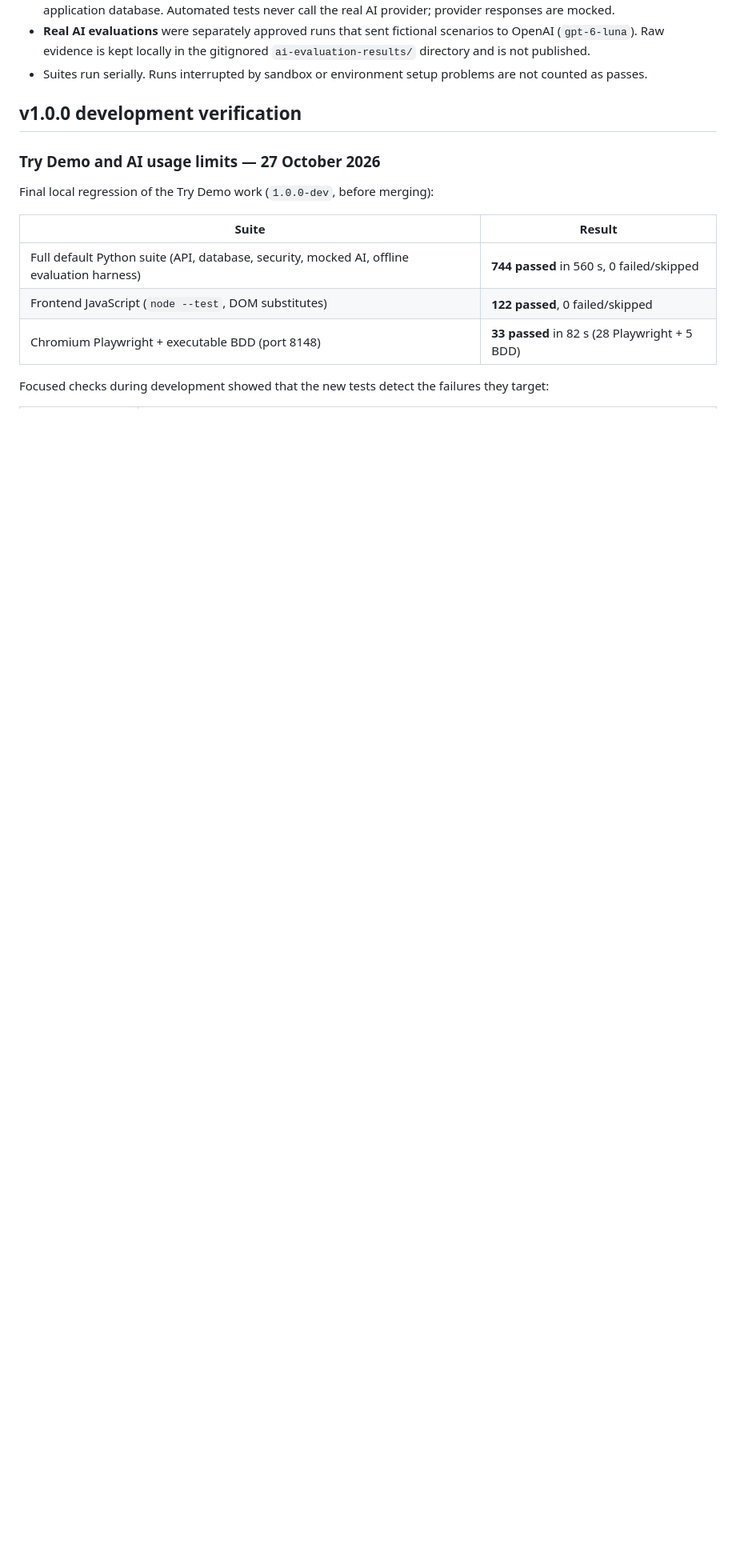
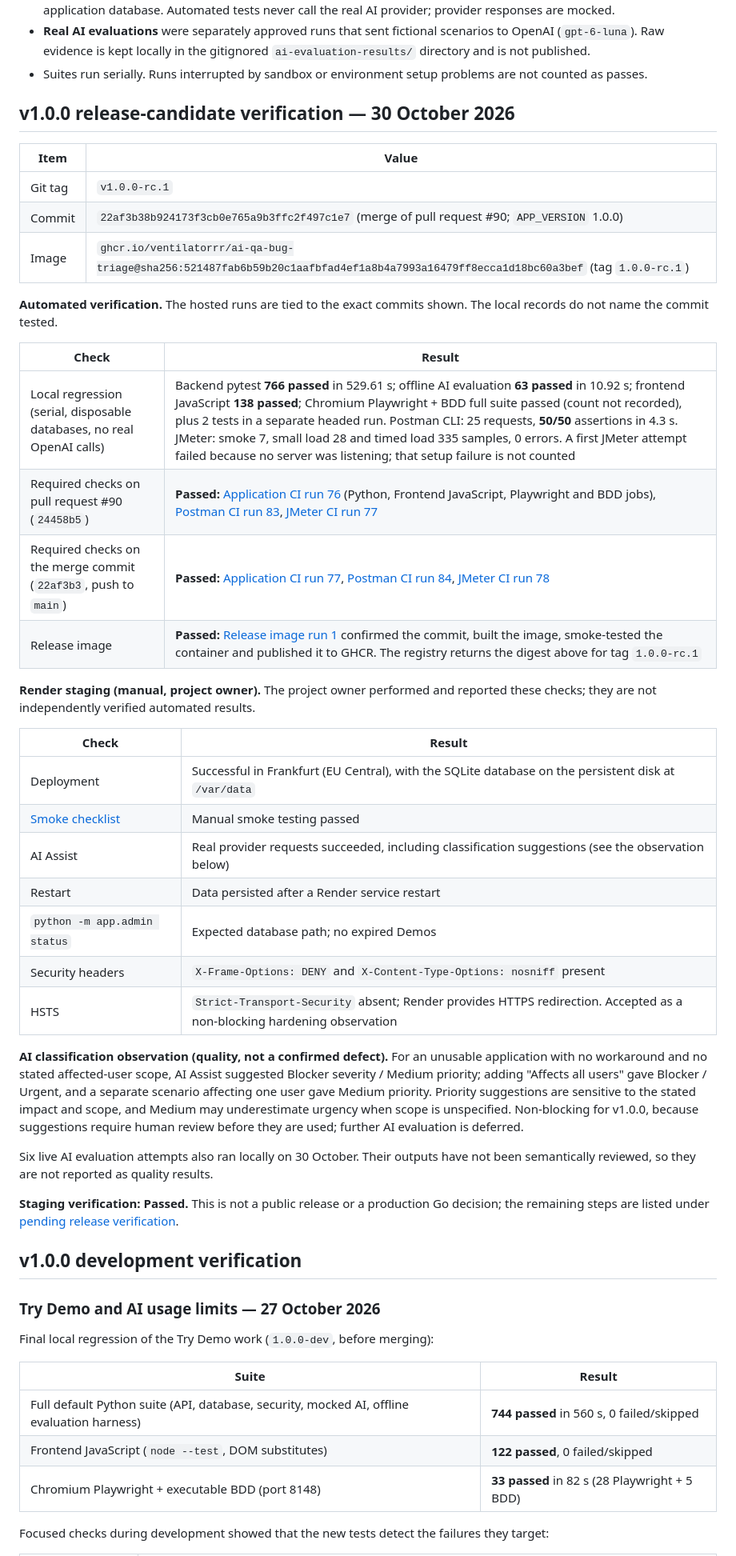
Before and after one commit to Ventilatorrr/ai-qa-bug-triage, a Markdown page: docs/test-execution.md, the part around one of its changes. Shown at 80% size. GitHub-like rendering; blank space fills up the shorter version.

Commit message:
Merge pull request #91 from Ventilatorrr/docs/v1.0.0-rc1-verification
docs: record v1.0.0-rc.1 staging verification

```diff
--- a/docs/test-execution.md
+++ b/docs/test-execution.md
@@ -38,6 +38,51 @@ not run) are labelled as such.
   gitignored `ai-evaluation-results/` directory and is not published.
 - Suites run serially. Runs interrupted by sandbox or environment setup problems
   are not counted as passes.
+
+## v1.0.0 release-candidate verification — 30 October 2026
+
+| Item | Value |
+| --- | --- |
+| Git tag | `v1.0.0-rc.1` |
+| Commit | `22af3b38b924173f3cb0e765a9b3ffc2f497c1e7` (merge of pull request #90; `APP_VERSION` 1.0.0) |
+| Image | `ghcr.io/ventilatorrr/ai-qa-bug-triage@sha256:521487fab6b59b20c1aafbfad4ef1a8b4a7993a16479ff8ecca1d18bc60a3bef` (tag `1.0.0-rc.1`) |
+
+**Automated verification.** The hosted runs are tied to the exact commits shown. The local
+records do not name the commit tested.
+
+| Check | Result |
+| --- | --- |
+| Local regression (serial, disposable databases, no real OpenAI calls) | Backend pytest **766 passed** in 529.61 s; offline AI evaluation **63 passed** in 10.92 s; frontend JavaScript **138 passed**; Chromium Playwright + BDD full suite passed (count not recorded), plus 2 tests in a separate headed run. Postman CLI: 25 requests, **50/50** assertions in 4.3 s. JMeter: smoke 7, small load 28 and timed load 335 samples, 0 errors. A first JMeter attempt failed because no server was listening; that setup failure is not counted |
+| Required checks on pull request #90 (`24458b5`) | **Passed:** [Application CI run 76](https://github.com/Ventilatorrr/ai-qa-bug-triage/actions/runs/41045547126) (Python, Frontend JavaScript, Playwright and BDD jobs), [Postman CI run 83](https://github.com/Ventilatorrr/ai-qa-bug-triage/actions/runs/41045547264), [JMeter CI run 77](https://github.com/Ventilatorrr/ai-qa-bug-triage/actions/runs/41045547232) |
+| Required checks on the merge commit (`22af3b3`, push to `main`) | **Passed:** [Application CI run 77](https://github.com/Ventilatorrr/ai-qa-bug-triage/actions/runs/41048019000), [Postman CI run 84](https://github.com/Ventilatorrr/ai-qa-bug-triage/actions/runs/41048019018), [JMeter CI run 78](https://github.com/Ventilatorrr/ai-qa-bug-triage/actions/runs/41048019066) |
+| Release image | **Passed:** [Release image run 1](https://github.com/Ventilatorrr/ai-qa-bug-triage/actions/runs/41063245078) confirmed the commit, built the image, smoke-tested the container and published it to GHCR. The registry returns the digest above for tag `1.0.0-rc.1` |
+
+**Render staging (manual, project owner).** The project owner performed and reported these
+checks; they are not independently verified automated results.
+
+| Check | Result |
+| --- | --- |
+| Deployment | Successful in Frankfurt (EU Central), with the SQLite database on the persistent disk at `/var/data` |
+| [Smoke checklist](release-runbook.md#5-smoke-checklist-staging-then-production) | Manual smoke testing passed |
+| AI Assist | Real provider requests succeeded, including classification suggestions (see the observation below) |
+| Restart | Data persisted after a Render service restart |
+| `python -m app.admin status` | Expected database path; no expired Demos |
+| Security headers | `X-Frame-Options: DENY` and `X-Content-Type-Options: nosniff` present |
+| HSTS | `Strict-Transport-Security` absent; Render provides HTTPS redirection. Accepted as a non-blocking hardening observation |
+
+**AI classification observation (quality, not a confirmed defect).** For an unusable
+application with no workaround and no stated affected-user scope, AI Assist suggested
+Blocker severity / Medium priority; adding "Affects all users" gave Blocker / Urgent, and a
+separate scenario affecting one user gave Medium priority. Priority suggestions are sensitive
+to the stated impact and scope, and Medium may underestimate urgency when scope is
+unspecified. Non-blocking for v1.0.0, because suggestions require human review before they
+are used; further AI evaluation is deferred.
+
+Six live AI evaluation attempts also ran locally on 30 October. Their outputs have not been
+semantically reviewed, so they are not reported as quality results.
+
+**Staging verification: Passed.** This is not a public release or a production Go decision;
+the remaining steps are listed under [pending release verification](#pending-release-verification).
 
 ## v1.0.0 development verification
 
```
Also changed, not shown: other parts of docs/test-execution.md (+20 -16 lines), docs/release-runbook.md (+16 -8 lines).
